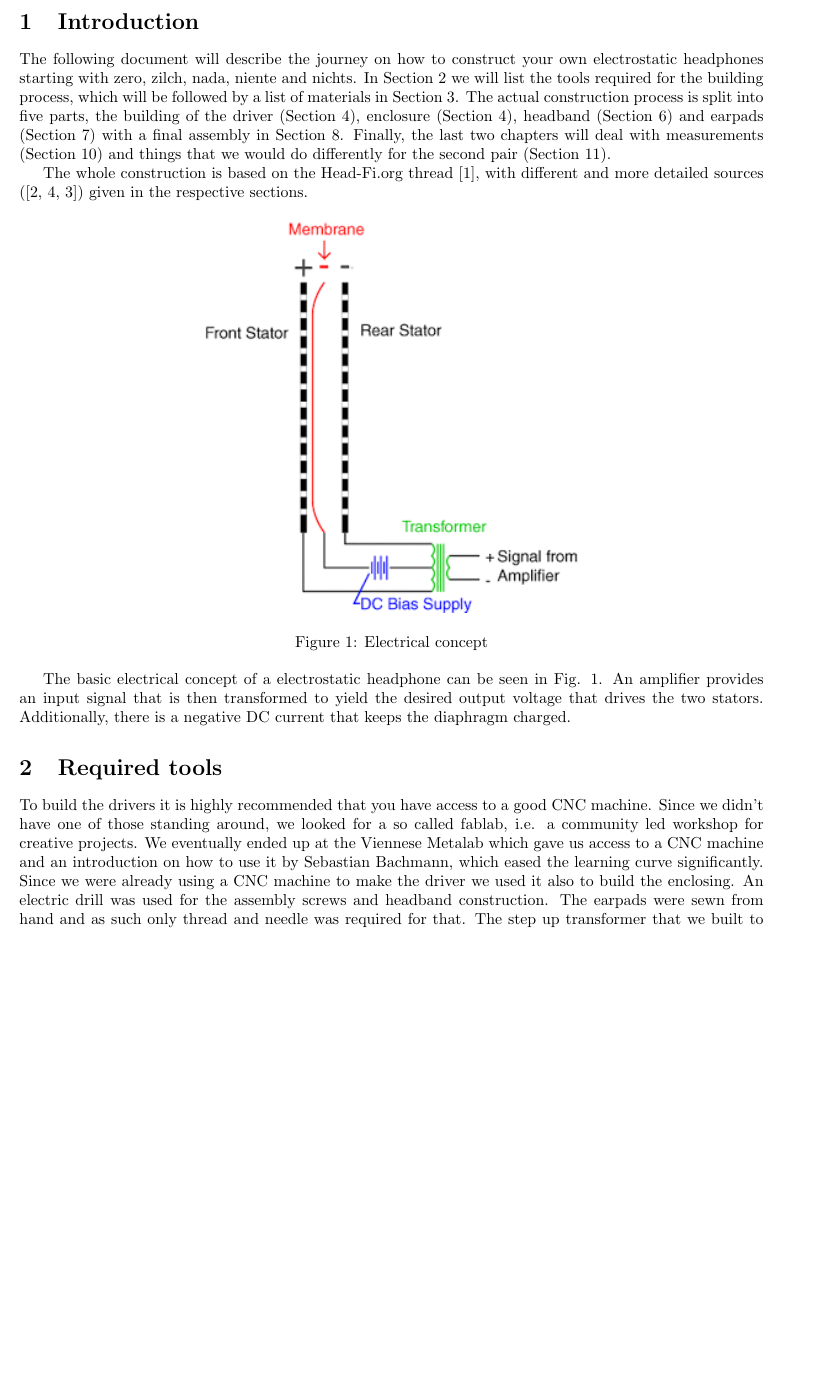
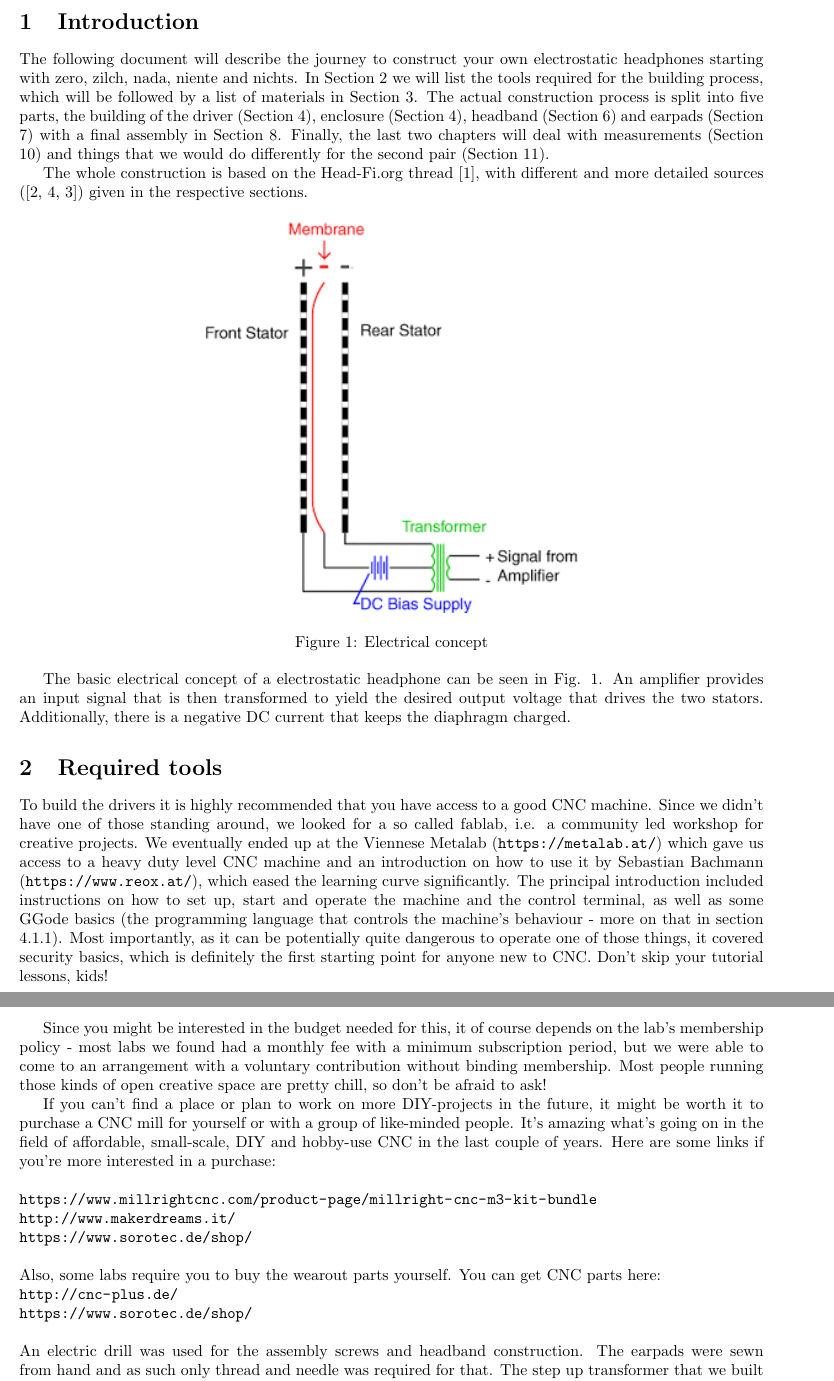
Before and after one commit to Azrael3000/headphone-guide, a LaTeX document (main.tex): part of page 2 of 11 before the commit and two parts of pages 2 and 3 of 11 after it, the two joined at a grey line, cut so that both start at the same text, the shorter picture padded with empty space. Compiled offline with pdfLaTeX.

Commit message:
Update on Overleaf.

```diff
--- a/main.tex
+++ b/main.tex
@@ -14,7 +14,7 @@
 
 \section{Introduction}
 \label{s:intro}
-The following document will describe the journey on how to construct your own electrostatic headphones starting with zero, zilch, nada, niente and nichts. In Section \ref{s:tools} we will list the tools required for the building process, which will be followed by a list of materials in Section \ref{s:materials}. The actual construction process is split into five parts, the building of the driver (Section \ref{s:driver}), enclosure (Section \ref{s:driver}), headband (Section \ref{s:headband}) and earpads (Section \ref{s:pads}) with a final assembly in Section \ref{s:assembly}. Finally, the last two chapters will deal with measurements (Section \ref{s:measurements}) and things that we would do differently for the second pair (Section \ref{s:future}).
+The following document will describe the journey to construct your own electrostatic headphones starting with zero, zilch, nada, niente and nichts. In Section \ref{s:tools} we will list the tools required for the building process, which will be followed by a list of materials in Section \ref{s:materials}. The actual construction process is split into five parts, the building of the driver (Section \ref{s:driver}), enclosure (Section \ref{s:driver}), headband (Section \ref{s:headband}) and earpads (Section \ref{s:pads}) with a final assembly in Section \ref{s:assembly}. Finally, the last two chapters will deal with measurements (Section \ref{s:measurements}) and things that we would do differently for the second pair (Section \ref{s:future}).
 
 The whole construction is based on the Head-Fi.org thread \cite{head-fi-diy-thread}, with different and more detailed sources (\cite{electrostatic-hp-design,tcengineering-electrostatic-drivers,ww_1979}) given in the respective sections.
 
@@ -30,7 +30,21 @@ The basic electrical concept of a electrostatic headphone can be seen in Fig. \r
 \section{Required tools}
 \label{s:tools}
 
-To build the drivers it is highly recommended that you have access to a good CNC machine. Since we didn't have one of those standing around, we looked for a so called fablab, i.e. a community led workshop for creative projects. We eventually ended up at the Viennese Metalab which gave us access to a CNC machine and an introduction on how to use it by Sebastian Bachmann, which eased the learning curve significantly. Since we were already using a CNC machine to make the driver we used it also to build the enclosing. An electric drill was used for the assembly screws and headband construction. The earpads were sewn from hand and as such only thread and needle was required for that. The step up transformer that we built to drive the headphones required a basic electronics lab and in particular a soldering station.
+To build the drivers it is highly recommended that you have access to a good CNC machine. Since we didn't have one of those standing around, we looked for a so called fablab, i.e. a community led workshop for creative projects. We eventually ended up at the Viennese Metalab (\url{https://metalab.at/}) which gave us access to a heavy duty level CNC machine and an introduction on how to use it by Sebastian Bachmann (\url{https://www.reox.at/}), which eased the learning curve significantly. The principal introduction included instructions on how to set up, start and operate the machine and the control terminal, as well as some GGode basics (the programming language that controls the machine's behaviour - more on that in section \ref{s:driver:design:gcode}). Most importantly, as it can be potentially quite dangerous to operate one of those things, it covered security basics, which is definitely the first starting point for anyone new to CNC. Don't skip your tutorial lessons, kids!
+
+Since you might be interested in the budget needed for this, it of course depends on the lab's membership policy - most labs we found had a monthly fee with a minimum subscription period, but we were able to come to an arrangement with a voluntary contribution without binding membership. Most people running those kinds of open creative space are pretty chill, so don't be afraid to ask!
+
+If you can't find a place or plan to work on more DIY-projects in the future, it might be worth it to purchase a CNC mill for yourself or with a group of like-minded people. It's amazing what's going on in the field of affordable, small-scale, DIY and hobby-use CNC in the last couple of years. Here are some links if you're more interested in a purchase:\\
+\\
+\url{https://www.millrightcnc.com/product-page/millright-cnc-m3-kit-bundle}\\
+\url{http://www.makerdreams.it/}\\
+\url{https://www.sorotec.de/shop/}\\
+\\
+Also, some labs require you to buy the wearout parts yourself. You can get CNC parts here:\\
+\url{http://cnc-plus.de/}\\
+\url{https://www.sorotec.de/shop/}\\
+\\
+An electric drill was used for the assembly screws and headband construction. The earpads were sewn from hand and as such only thread and needle was required for that. The step up transformer that we built to drive the headphones required a basic electronics lab and in particular a soldering station.
 
 \section{Required materials}
 \label{s:materials}
```
